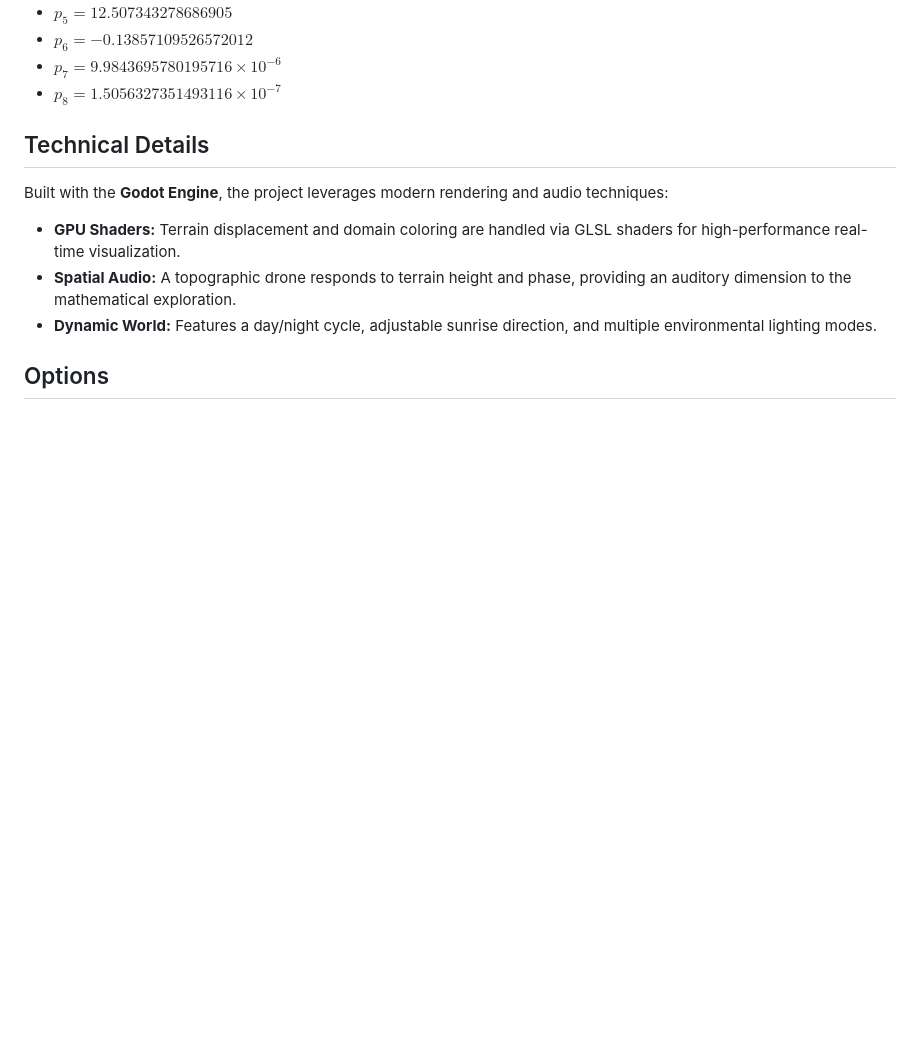
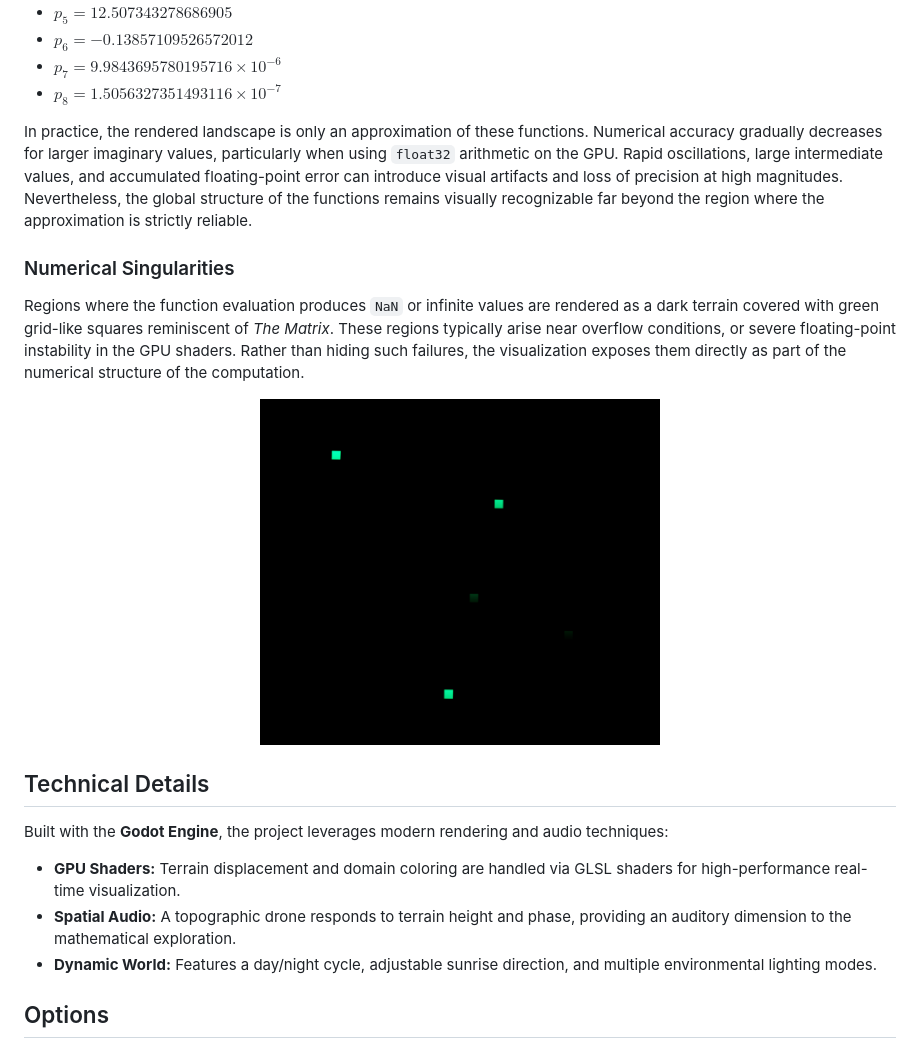
Before and after one commit to allanino/complex-functions-explorer, a Markdown page: README.md, the part around one of its changes. GitHub-like rendering; blank space fills up the shorter version.

```diff
--- a/README.md
+++ b/README.md
@@ -60,6 +68,15 @@ using the following coefficients:
 * $p_6 = -0.13857109526572012$
 * $p_7 = 9.9843695780195716 \times 10^{-6}$
 * $p_8 = 1.5056327351493116 \times 10^{-7}$
+
+In practice, the rendered landscape is only an approximation of these functions. Numerical accuracy gradually decreases for larger imaginary values, particularly when using `float32` arithmetic on the GPU. Rapid oscillations, large intermediate values, and accumulated floating-point error can introduce visual artifacts and loss of precision at high magnitudes. Nevertheless, the global structure of the functions remains visually recognizable far beyond the region where the approximation is strictly reliable.
+
+### Numerical Singularities
+Regions where the function evaluation produces `NaN` or infinite values are rendered as a dark terrain covered with green grid-like squares reminiscent of *The Matrix*. These regions typically arise near overflow conditions, or severe floating-point instability in the GPU shaders. Rather than hiding such failures, the visualization exposes them directly as part of the numerical structure of the computation.
+
+<p align="center">
+  <img src="docs/images/overflow.png" width="400" alt="Numerical Overflow">
+</p>
 
 ## Technical Details
 
```
Also changed, not shown: other parts of README.md (+16 -8 lines).
